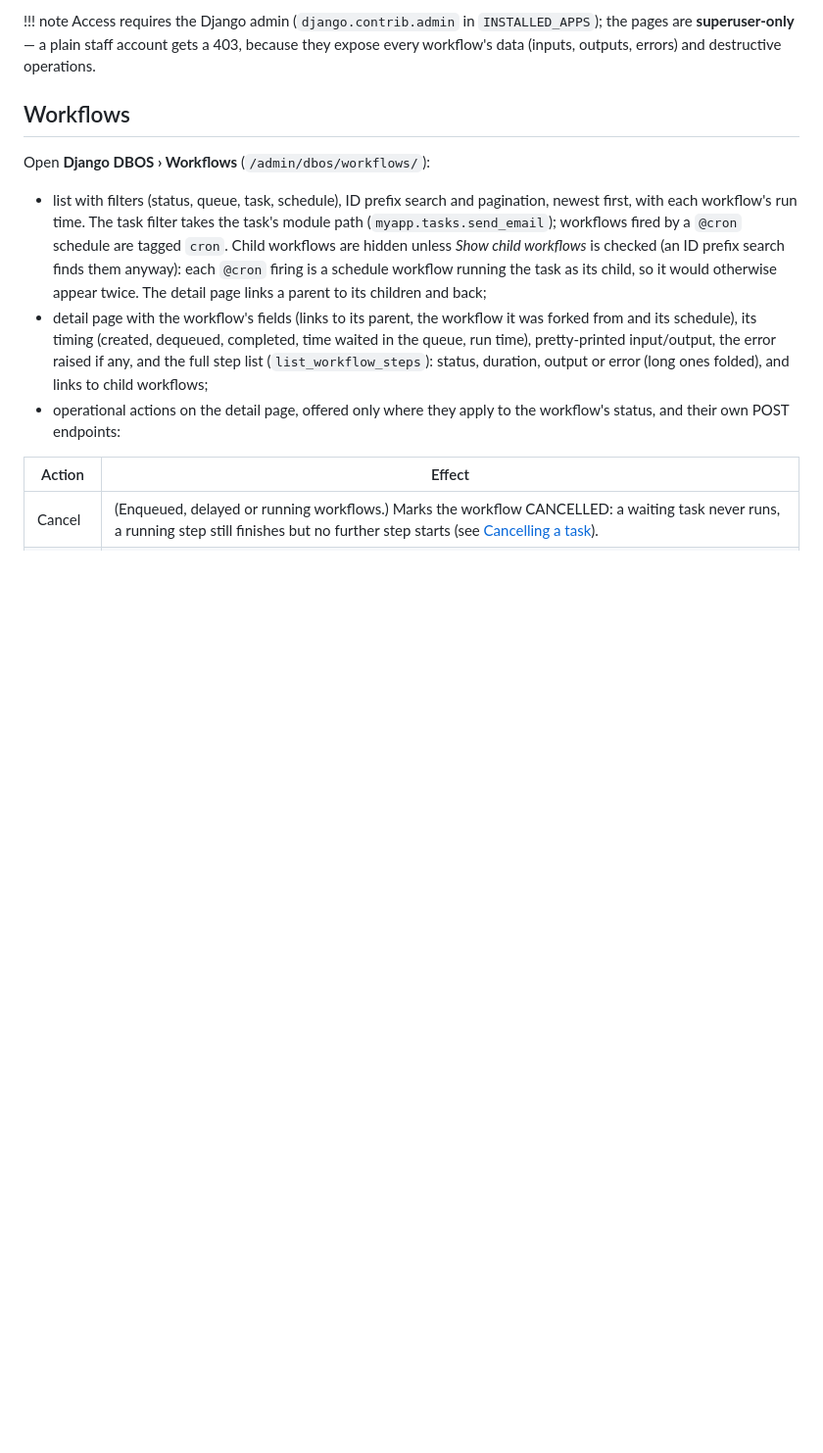
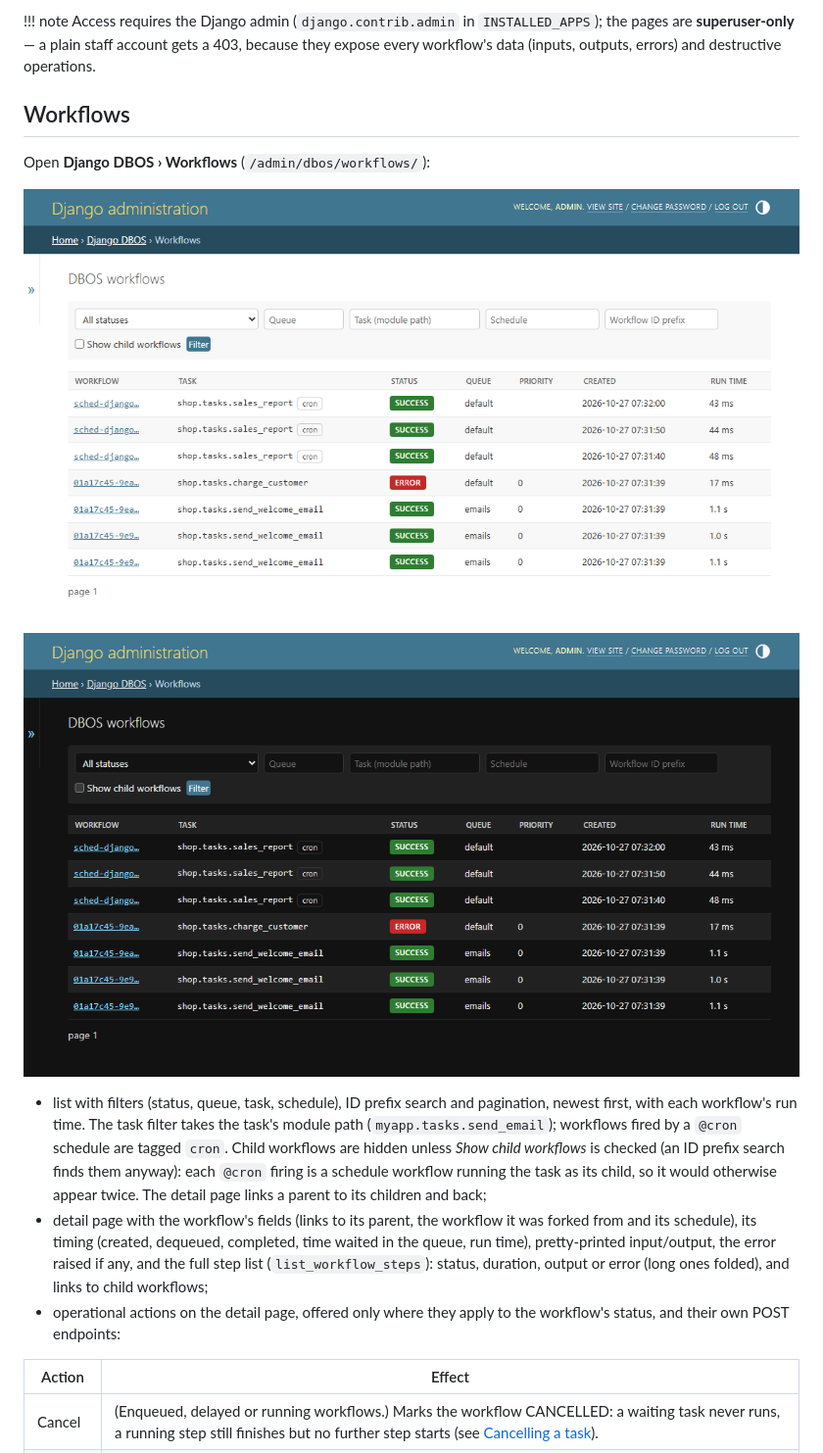
Before and after one commit to lewoudar/django-dbos, a Markdown page: docs/admin.md, the part around one of its changes. Shown at 98% size. GitHub-like rendering; pictures changed too: docs/assets/admin/workflows-dark.png (added), docs/assets/admin/workflows-light.png (added); blank space fills up the shorter version.

```diff
--- a/docs/admin.md
+++ b/docs/admin.md
@@ -23,6 +23,9 @@ heartbeats** and **Workflows**.
 
 Open **Django DBOS › Workflows** (`/admin/dbos/workflows/`):
 
+![The workflow list: tasks with their status, queue, creation time and run time, cron firings tagged](assets/admin/workflows-light.png#only-light)
+![The workflow list: tasks with their status, queue, creation time and run time, cron firings tagged](assets/admin/workflows-dark.png#only-dark)
+
 - list with filters (status, queue, task, schedule), ID prefix search and
   pagination, newest first, with each workflow's run time. The task filter
   takes the task's module path (`myapp.tasks.send_email`); workflows fired by
```
Also changed, not shown: other parts of docs/admin.md (+6 -0 lines), AGENTS.md (+1 -0 lines), docs/assets/admin/schedules-dark.png (added), docs/assets/admin/schedules-light.png (added), docs/assets/admin/workflow-detail-dark.png (added), docs/assets/admin/workflow-detail-light.png (added), 2 other files.
